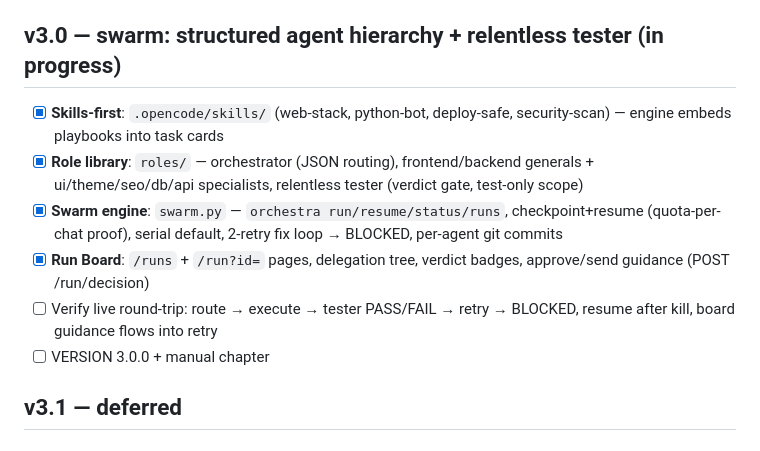
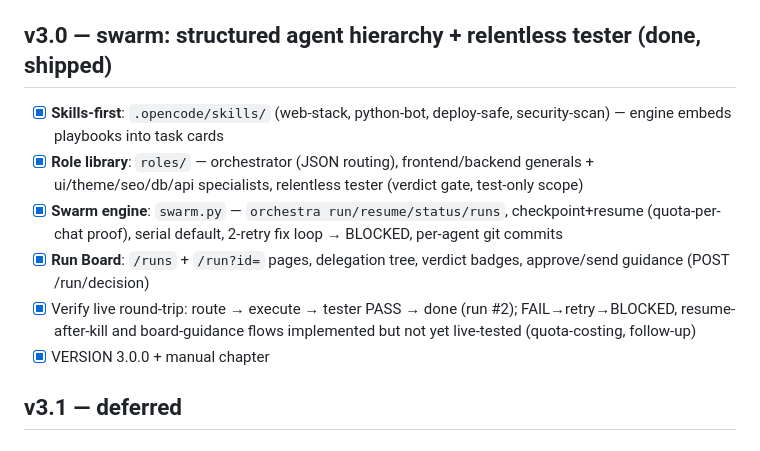
Before and after one commit to Andres-de-Fonoliousa/orchestra, a Markdown page: docs/ROADMAP.md, the part around the change. GitHub-like rendering.

Commit message:
docs: v3.0 shipped, roadmap done

```diff
--- a/docs/ROADMAP.md
+++ b/docs/ROADMAP.md
@@ -29,14 +29,14 @@ Design rules carried forward:
 - [x] **Multi-machine sync**: memory repo pushed to a private GitHub remote (`orchestra-memory`); `orchestra sync` = pull --rebase + commit + push. Secrets stay in `opencode.json`, excluded from the brain by design.
 - [x] `upgrade` subcommand automated: backup, copy new files, migrate, verify, report.
 
-## v3.0 — swarm: structured agent hierarchy + relentless tester (in progress)
+## v3.0 — swarm: structured agent hierarchy + relentless tester (done, shipped)
 
 - [x] **Skills-first**: `.opencode/skills/` (web-stack, python-bot, deploy-safe, security-scan) — engine embeds playbooks into task cards
 - [x] **Role library**: `roles/` — orchestrator (JSON routing), frontend/backend generals + ui/theme/seo/db/api specialists, relentless tester (verdict gate, test-only scope)
 - [x] **Swarm engine**: `swarm.py` — `orchestra run/resume/status/runs`, checkpoint+resume (quota-per-chat proof), serial default, 2-retry fix loop → BLOCKED, per-agent git commits
 - [x] **Run Board**: `/runs` + `/run?id=` pages, delegation tree, verdict badges, approve/send guidance (POST /run/decision)
-- [ ] Verify live round-trip: route → execute → tester PASS/FAIL → retry → BLOCKED, resume after kill, board guidance flows into retry
-- [ ] VERSION 3.0.0 + manual chapter
+- [x] Verify live round-trip: route → execute → tester PASS → done (run #2); FAIL→retry→BLOCKED, resume-after-kill and board-guidance flows implemented but not yet live-tested (quota-costing, follow-up)
+- [x] VERSION 3.0.0 + manual chapter
 
 ## v3.1 — deferred
 
```
